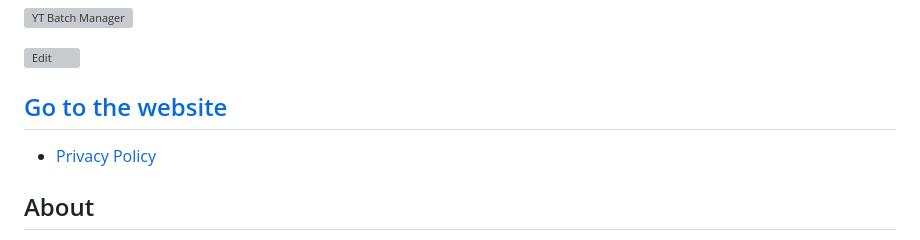
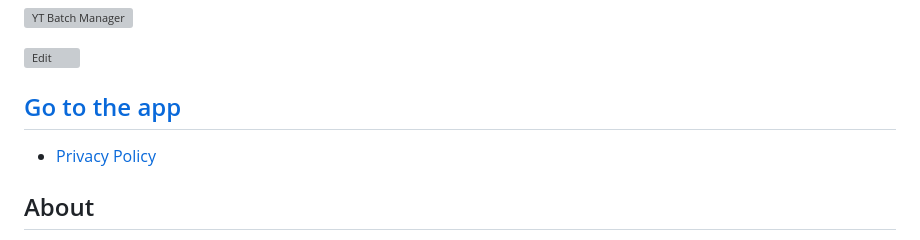
Before and after one commit to hletrd/yt-batch-manager-web, a Markdown page: README.md, the part around the change printed below. GitHub-like rendering; grey boxes are pictures that could not be loaded.

```diff
--- a/README.md
+++ b/README.md
@@ -4,5 +4,5 @@
 
 ![Edit](./docs/edit.png)
 
-## [Go to the website](https://yt.atik.kr/)
+## [Go to the app](https://yt.atik.kr/)
 
```
Also changed, not shown: other parts of README.md (+1 -1 lines).
